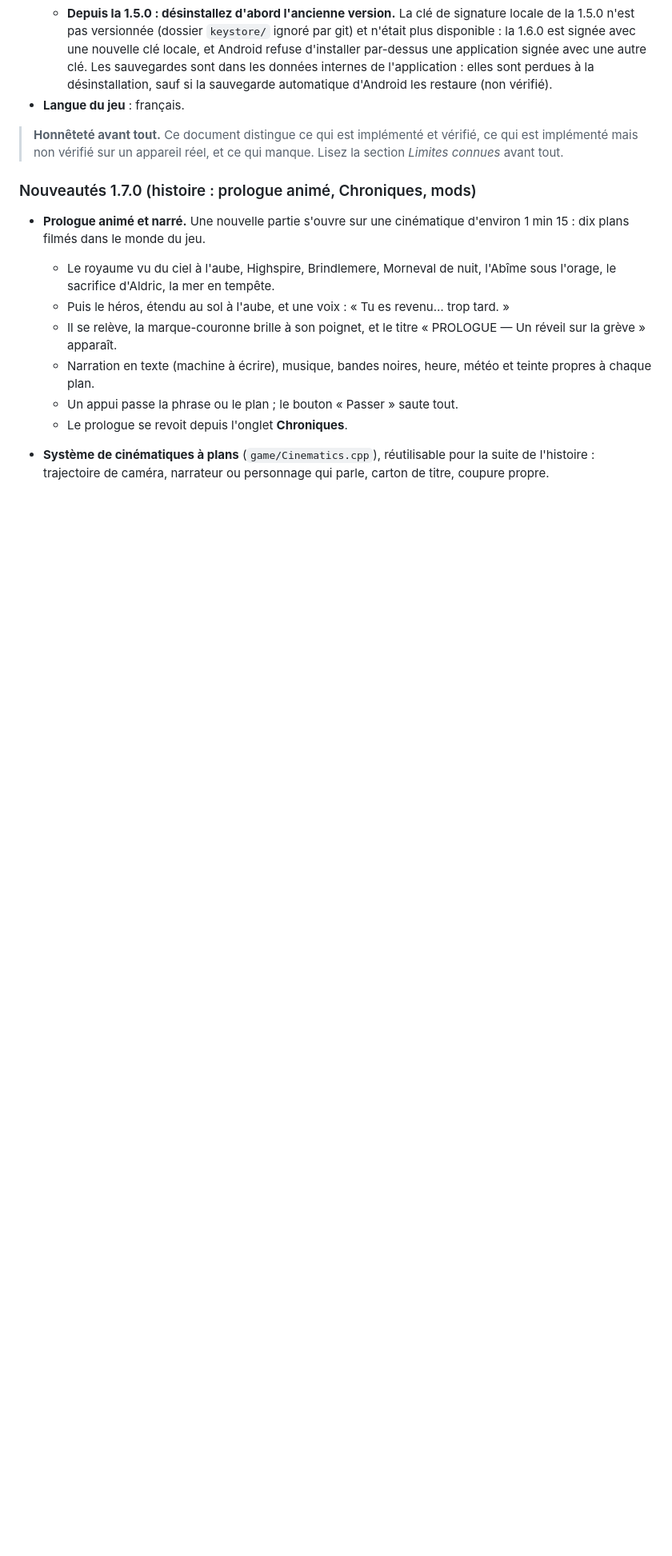
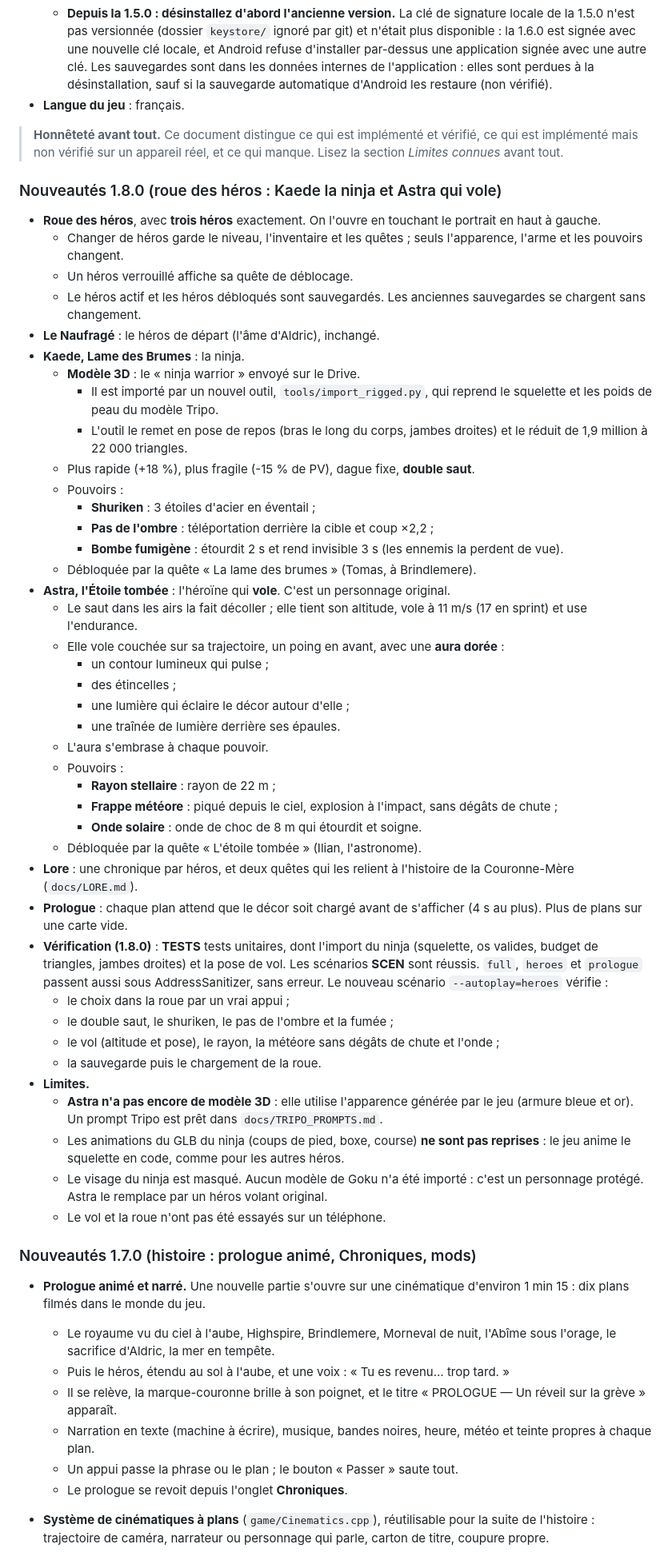
Before and after one commit to julienots/FILE, a Markdown page: lostkingdom/README.md, the part around one of its changes. Shown at 80% size. GitHub-like rendering; blank space fills up the shorter version.

```diff
--- a/lostkingdom/README.md
+++ b/lostkingdom/README.md
@@ -12,6 +12,49 @@ LOST KINGDOM est un action-RPG en monde ouvert continu, en 2.5D (caméra 3D orbi
 - **Langue du jeu** : français.
 
 > **Honnêteté avant tout.** Ce document distingue ce qui est implémenté et vérifié, ce qui est implémenté mais non vérifié sur un appareil réel, et ce qui manque. Lisez la section *Limites connues* avant tout.
+
+### Nouveautés 1.8.0 (roue des héros : Kaede la ninja et Astra qui vole)
+
+- **Roue des héros**, avec **trois héros** exactement. On l'ouvre en touchant le portrait en haut à gauche.
+  - Changer de héros garde le niveau, l'inventaire et les quêtes ; seuls l'apparence, l'arme et les pouvoirs changent.
+  - Un héros verrouillé affiche sa quête de déblocage.
+  - Le héros actif et les héros débloqués sont sauvegardés. Les anciennes sauvegardes se chargent sans changement.
+- **Le Naufragé** : le héros de départ (l'âme d'Aldric), inchangé.
+- **Kaede, Lame des Brumes** : la ninja.
+  - **Modèle 3D** : le « ninja warrior » envoyé sur le Drive.
+    - Il est importé par un nouvel outil, `tools/import_rigged.py`, qui reprend le squelette et les poids de peau du modèle Tripo.
+    - L'outil le remet en pose de repos (bras le long du corps, jambes droites) et le réduit de 1,9 million à 22 000 triangles.
+  - Plus rapide (+18 %), plus fragile (-15 % de PV), dague fixe, **double saut**.
+  - Pouvoirs :
+    - **Shuriken** : 3 étoiles d'acier en éventail ;
+    - **Pas de l'ombre** : téléportation derrière la cible et coup ×2,2 ;
+    - **Bombe fumigène** : étourdit 2 s et rend invisible 3 s (les ennemis la perdent de vue).
+  - Débloquée par la quête « La lame des brumes » (Tomas, à Brindlemere).
+- **Astra, l'Étoile tombée** : l'héroïne qui **vole**. C'est un personnage original.
+  - Le saut dans les airs la fait décoller ; elle tient son altitude, vole à 11 m/s (17 en sprint) et use l'endurance.
+  - Elle vole couchée sur sa trajectoire, un poing en avant, avec une **aura dorée** :
+    - un contour lumineux qui pulse ;
+    - des étincelles ;
+    - une lumière qui éclaire le décor autour d'elle ;
+    - une traînée de lumière derrière ses épaules.
+  - L'aura s'embrase à chaque pouvoir.
+  - Pouvoirs :
+    - **Rayon stellaire** : rayon de 22 m ;
+    - **Frappe météore** : piqué depuis le ciel, explosion à l'impact, sans dégâts de chute ;
+    - **Onde solaire** : onde de choc de 8 m qui étourdit et soigne.
+  - Débloquée par la quête « L'étoile tombée » (Ilian, l'astronome).
+- **Lore** : une chronique par héros, et deux quêtes qui les relient à l'histoire de la Couronne-Mère (`docs/LORE.md`).
+- **Prologue** : chaque plan attend que le décor soit chargé avant de s'afficher (4 s au plus). Plus de plans sur une carte vide.
+- **Vérification (1.8.0)** : __TESTS__ tests unitaires, dont l'import du ninja (squelette, os valides, budget de triangles, jambes droites) et la pose de vol. Les scénarios __SCEN__ sont réussis. `full`, `heroes` et `prologue` passent aussi sous AddressSanitizer, sans erreur. Le nouveau scénario `--autoplay=heroes` vérifie :
+  - le choix dans la roue par un vrai appui ;
+  - le double saut, le shuriken, le pas de l'ombre et la fumée ;
+  - le vol (altitude et pose), le rayon, la météore sans dégâts de chute et l'onde ;
+  - la sauvegarde puis le chargement de la roue.
+- **Limites.**
+  - **Astra n'a pas encore de modèle 3D** : elle utilise l'apparence générée par le jeu (armure bleue et or). Un prompt Tripo est prêt dans `docs/TRIPO_PROMPTS.md`.
+  - Les animations du GLB du ninja (coups de pied, boxe, course) **ne sont pas reprises** : le jeu anime le squelette en code, comme pour les autres héros.
+  - Le visage du ninja est masqué. Aucun modèle de Goku n'a été importé : c'est un personnage protégé. Astra le remplace par un héros volant original.
+  - Le vol et la roue n'ont pas été essayés sur un téléphone.
 
 ### Nouveautés 1.7.0 (histoire : prologue animé, Chroniques, mods)
 
```
Also changed, not shown: other parts of lostkingdom/README.md (+1 -1 lines), lostkingdom/docs/LORE.md (+11 -0 lines), lostkingdom/docs/TRIPO_PROMPTS.md (+12 -0 lines), lostkingdom/assets/models/hero_ninja.jpg (added), 10 other files.
